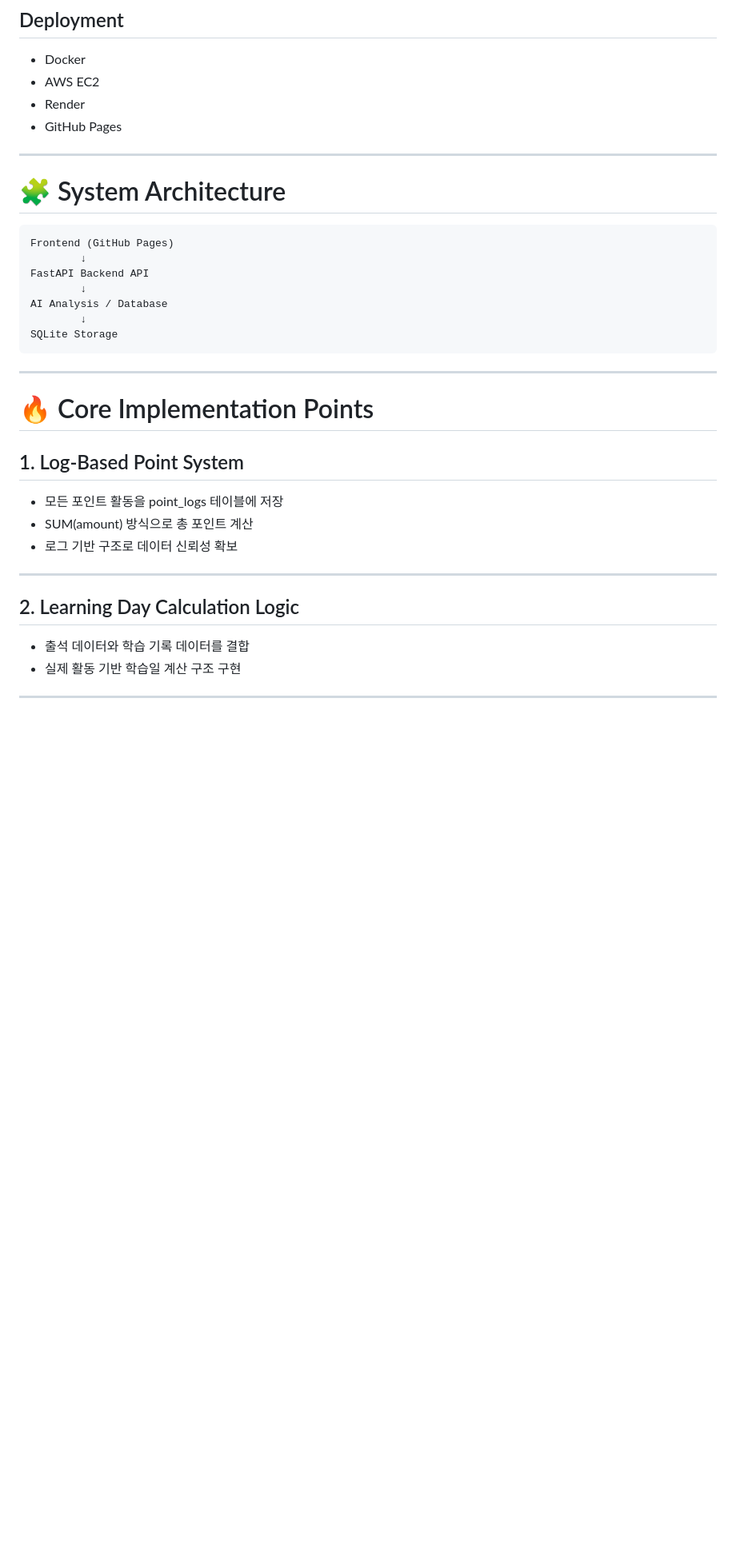
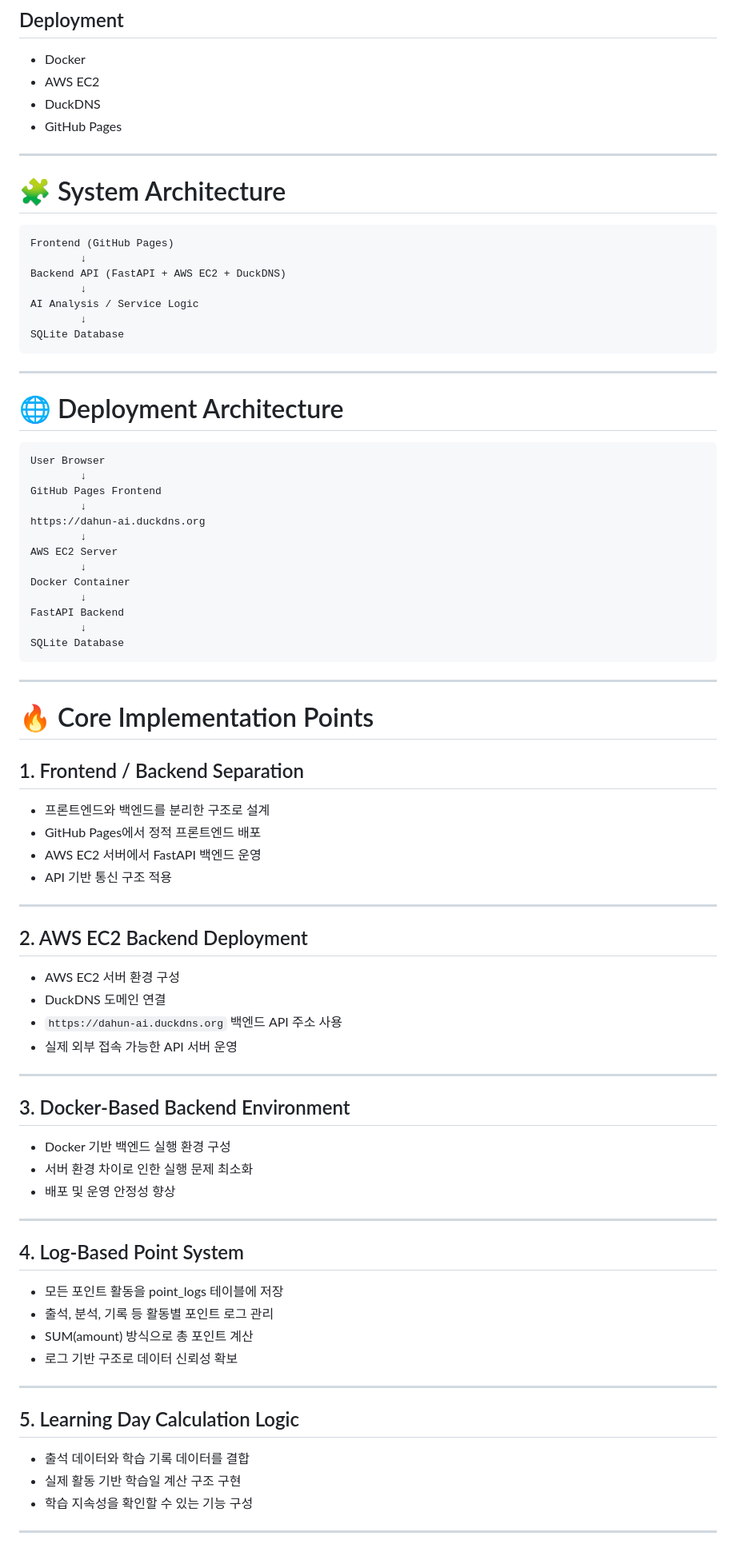
Before and after one commit to dahunee1111/AI-Developer-Assistant, a Markdown page: README.md, the part around one of its changes. Shown at 80% size. GitHub-like rendering; blank space fills up the shorter version.

````diff
--- a/README.md
+++ b/README.md
@@ -121,7 +130,7 @@ FastAPI 기반 백엔드 API 서버 구축, 데이터 저장 구조 설계, 프
 
 - Docker
 - AWS EC2
-- Render
+- DuckDNS
 - GitHub Pages
 
 ---
@@ -131,29 +140,77 @@ FastAPI 기반 백엔드 API 서버 구축, 데이터 저장 구조 설계, 프
 ```text
 Frontend (GitHub Pages)
         ↓
-FastAPI Backend API
+Backend API (FastAPI + AWS EC2 + DuckDNS)
         ↓
-AI Analysis / Database
+AI Analysis / Service Logic
         ↓
-SQLite Storage
+SQLite Database
+```
+
+---
+
+# 🌐 Deployment Architecture
+
+```text
+User Browser
+        ↓
+GitHub Pages Frontend
+        ↓
+https://dahun-ai.duckdns.org
+        ↓
+AWS EC2 Server
+        ↓
+Docker Container
+        ↓
+FastAPI Backend
+        ↓
+SQLite Database
 ```
 
 ---
 
 # 🔥 Core Implementation Points
 
-## 1. Log-Based Point System
+## 1. Frontend / Backend Separation
+
+- 프론트엔드와 백엔드를 분리한 구조로 설계
+- GitHub Pages에서 정적 프론트엔드 배포
+- AWS EC2 서버에서 FastAPI 백엔드 운영
+- API 기반 통신 구조 적용
+
+---
+
+## 2. AWS EC2 Backend Deployment
+
+- AWS EC2 서버 환경 구성
+- DuckDNS 도메인 연결
+- `https://dahun-ai.duckdns.org` 백엔드 API 주소 사용
+- 실제 외부 접속 가능한 API 서버 운영
+
+---
+
+## 3. Docker-Based Backend Environment
+
+- Docker 기반 백엔드 실행 환경 구성
+- 서버 환경 차이로 인한 실행 문제 최소화
+- 배포 및 운영 안정성 향상
+
+---
+
+## 4. Log-Based Point System
 
 - 모든 포인트 활동을 point_logs 테이블에 저장
+- 출석, 분석, 기록 등 활동별 포인트 로그 관리
 - SUM(amount) 방식으로 총 포인트 계산
 - 로그 기반 구조로 데이터 신뢰성 확보
 
 ---
 
-## 2. Learning Day Calculation Logic
+## 5. Learning Day Calculation Logic
 
 - 출석 데이터와 학습 기록 데이터를 결합
 - 실제 활동 기반 학습일 계산 구조 구현
+- 학습 지속성을 확인할 수 있는 기능 구성
 
 ---
 
````
Also changed, not shown: other parts of README.md (+66 -40 lines).
